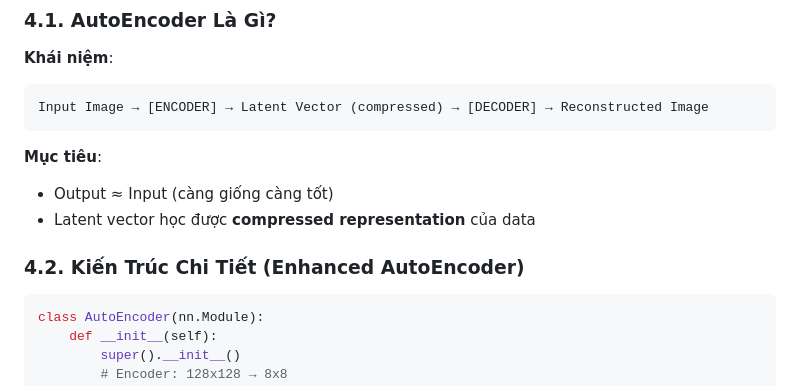
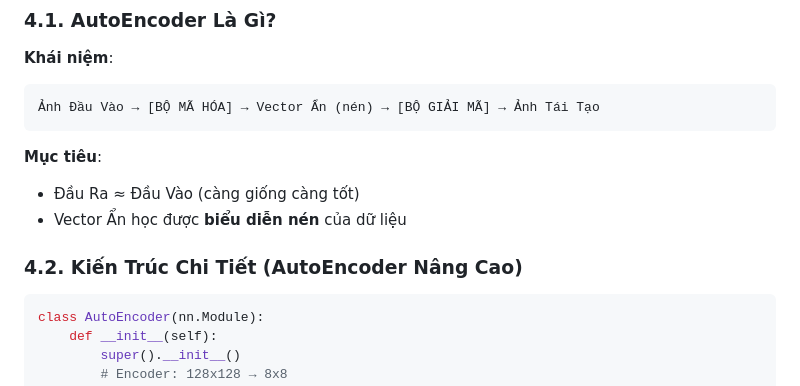
Before and after one commit to hungpptit/mt-laundry-assets, a Markdown page: DOC_TRAIN_AUTOENCODER.md, the part around one of its changes. Drawn GitHub-style.

````diff
--- a/DOC_TRAIN_AUTOENCODER.md
+++ b/DOC_TRAIN_AUTOENCODER.md
@@ -607,14 +608,14 @@ val_indices = indices[train_size:]
 
 **Khái niệm**:
 ```
-Input Image → [ENCODER] → Latent Vector (compressed) → [DECODER] → Reconstructed Image
+Ảnh Đầu Vào → [BỘ MÃ HÓA] → Vector Ẩn (nén) → [BỘ GIẢI MÃ] → Ảnh Tái Tạo
 ```
 
 **Mục tiêu**:
-- Output ≈ Input (càng giống càng tốt)
-- Latent vector học được **compressed representation** của data
-
-### 4.2. Kiến Trúc Chi Tiết (Enhanced AutoEncoder)
+- Đầu Ra ≈ Đầu Vào (càng giống càng tốt)
+- Vector Ẩn học được **biểu diễn nén** của dữ liệu
+
+### 4.2. Kiến Trúc Chi Tiết (AutoEncoder Nâng Cao)
 
 ```python
 class AutoEncoder(nn.Module):
````
Also changed, not shown: other parts of DOC_TRAIN_AUTOENCODER.md (+40 -39 lines).
